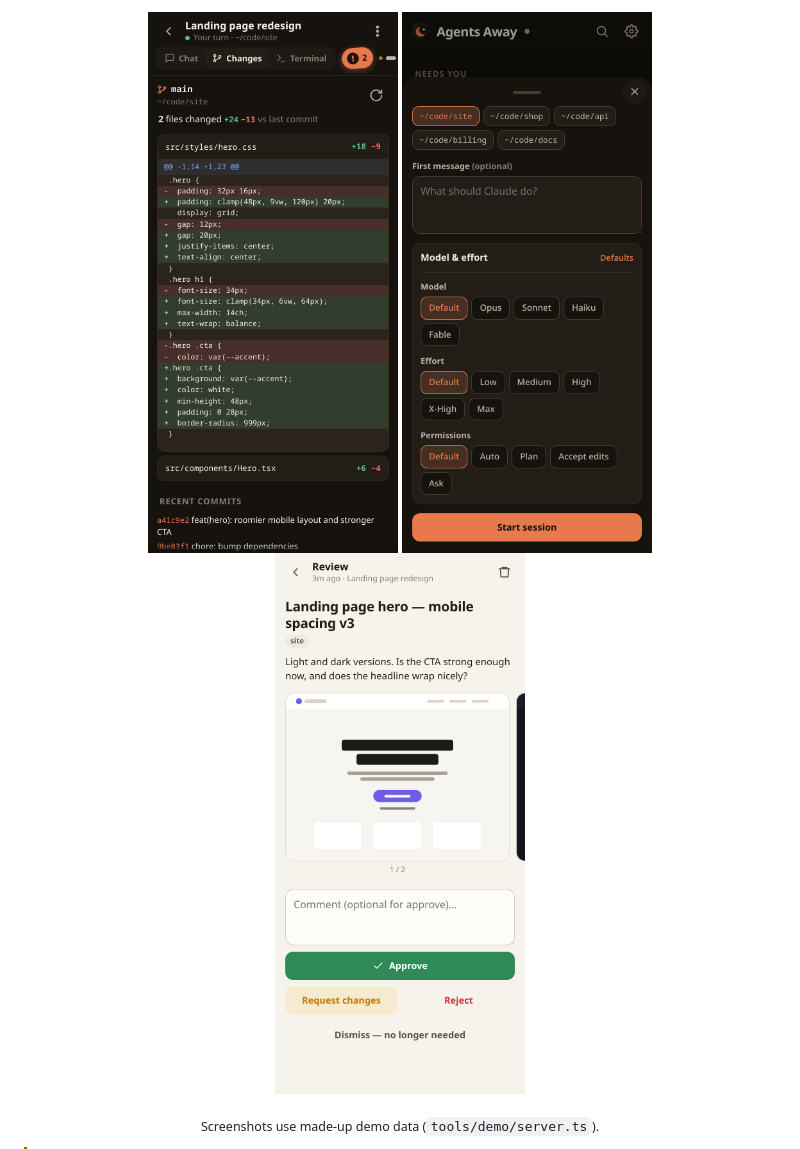
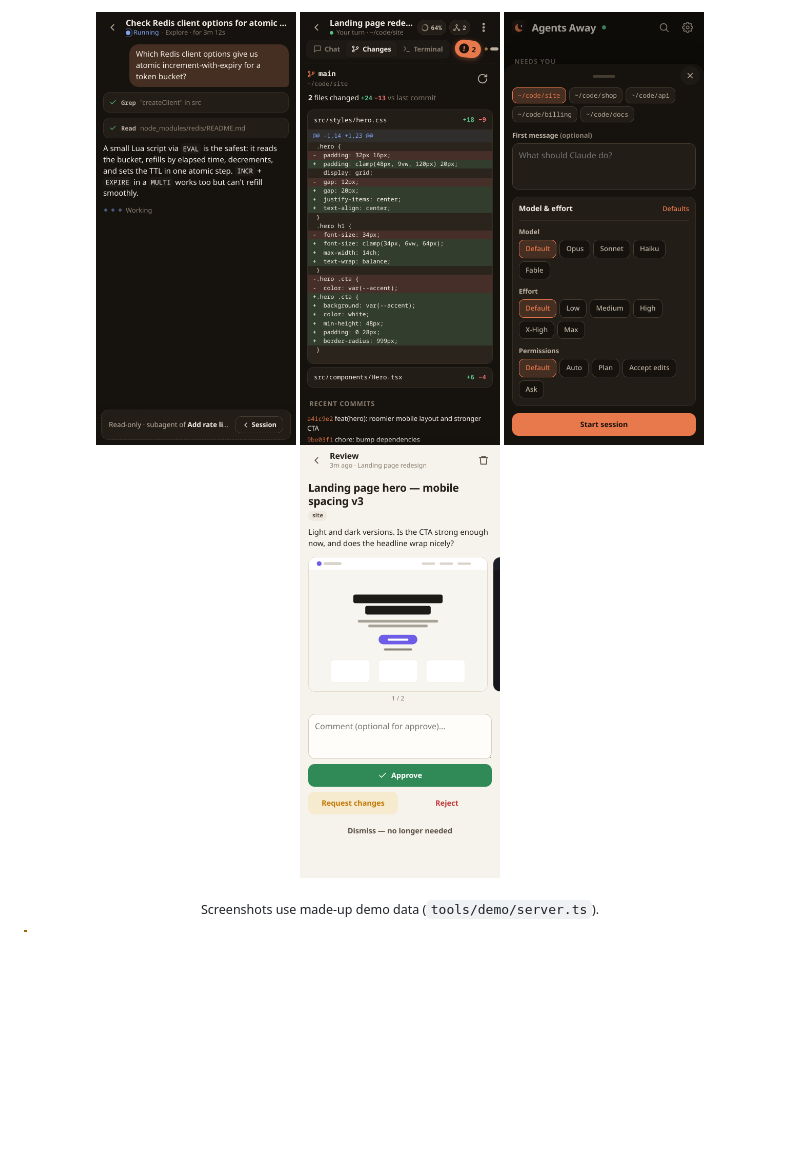
Before and after one commit to atretador/agents.away, a Markdown page: README.md, the part around one of its changes. GitHub-like rendering; pictures changed too: docs/screenshots/changes.png, docs/screenshots/subagent.png (added); blank space fills up the shorter version.

```diff
--- a/README.md
+++ b/README.md
@@ -18,8 +19,9 @@ It's a web app (PWA) that you add to your home screen, not an app store download
 </p>
 <p align="center">
-  <img src="docs/screenshots/changes.png" width="250" alt="Changes tab: the git diff of the session's repo">
-  <img src="docs/screenshots/new-session.png" width="250" alt="Start a session with model, effort and permission mode">
-  <img src="docs/screenshots/review.png" width="250" alt="Image review: approve, request changes or reject">
+  <img src="docs/screenshots/subagent.png" width="200" alt="A subagent's chat, read-only">
+  <img src="docs/screenshots/changes.png" width="200" alt="Changes tab: the git diff of the session's repo">
+  <img src="docs/screenshots/new-session.png" width="200" alt="Start a session with model, effort and permission mode">
+  <img src="docs/screenshots/review.png" width="200" alt="Image review: approve, request changes or reject">
 </p>
 <p align="center"><sub>Screenshots use made-up demo data (<code>tools/demo/server.ts</code>).</sub></p>
 
```
Also changed, not shown: other parts of README.md (+6 -4 lines), docs/screenshots/agents.png (added), docs/screenshots/chat.png, docs/screenshots/permission.png, 4 other files.
